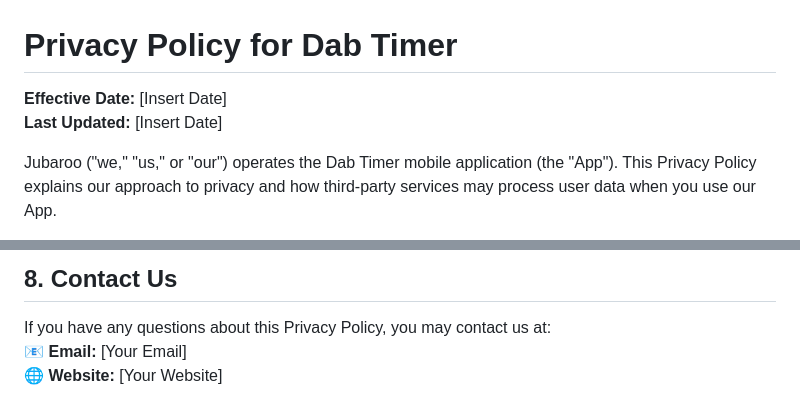
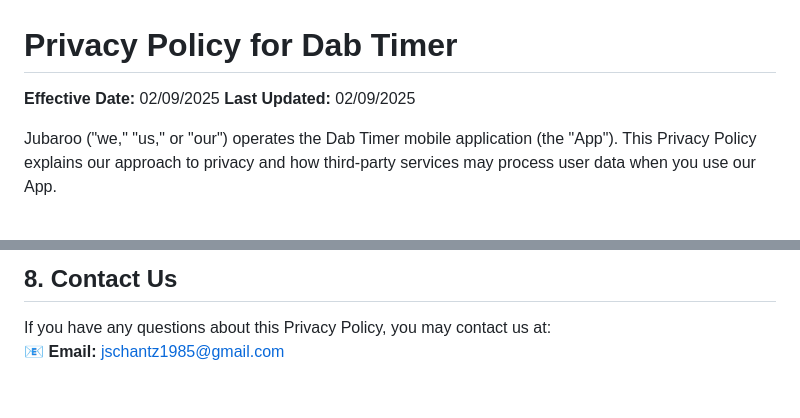
Before and after one commit to Jubaroo/DabTimerPP, a Markdown page: PRIVACY_POLICY.md, 2 parts joined by grey strips. Drawn GitHub-style.

```diff
--- a/PRIVACY_POLICY.md
+++ b/PRIVACY_POLICY.md
@@ -1,6 +1,6 @@
 # Privacy Policy for Dab Timer
-**Effective Date:** [Insert Date]
-**Last Updated:** [Insert Date]
+**Effective Date:** 02/09/2025
+**Last Updated:** 02/09/2025
 
 Jubaroo ("we," "us," or "our") operates the Dab Timer mobile application (the "App"). This Privacy Policy explains our approach to privacy and how third-party services may process user data when you use our App.
 
@@ -53,5 +53,4 @@ We may update this Privacy Policy periodically. If changes are significant, we w
 
 ## 8. Contact Us
 If you have any questions about this Privacy Policy, you may contact us at:
-📧 **Email:** [Your Email]
-🌐 **Website:** [Your Website]
+📧 **Email:** jschantz1985@gmail.com
```
